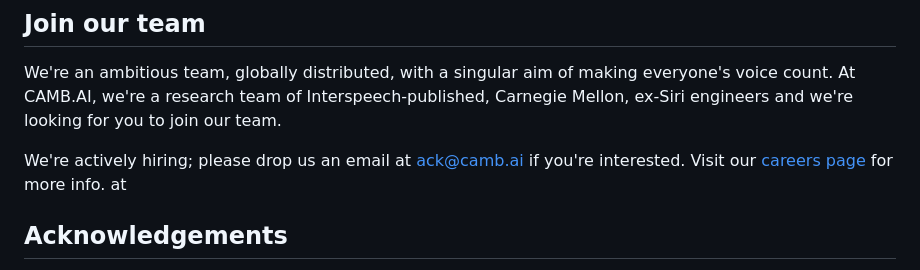
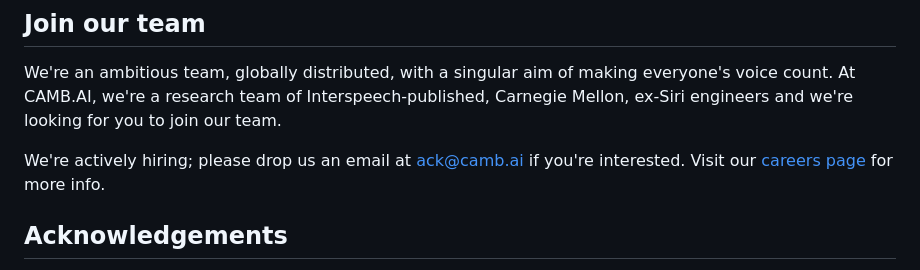
Before and after one commit to Camb-ai/MARS5-TTS, a Markdown page: README.md, the part around the change. Drawn GitHub-style.

```diff
--- a/README.md
+++ b/README.md
@@ -141,7 +141,7 @@ We are open-sourcing MARS in English under GNU AGPL 3.0, but you can request to
 
 We're an ambitious team, globally distributed, with a singular aim of making everyone's voice count. At CAMB.AI, we're a research team of Interspeech-published, Carnegie Mellon, ex-Siri engineers and we're looking for you to join our team.
 
-We're actively hiring; please drop us an email at ack@camb.ai if you're interested. Visit our [careers page](https://www.camb.ai/careers) for more info. at
+We're actively hiring; please drop us an email at ack@camb.ai if you're interested. Visit our [careers page](https://www.camb.ai/careers) for more info.
 
 ## Acknowledgements
 
```
